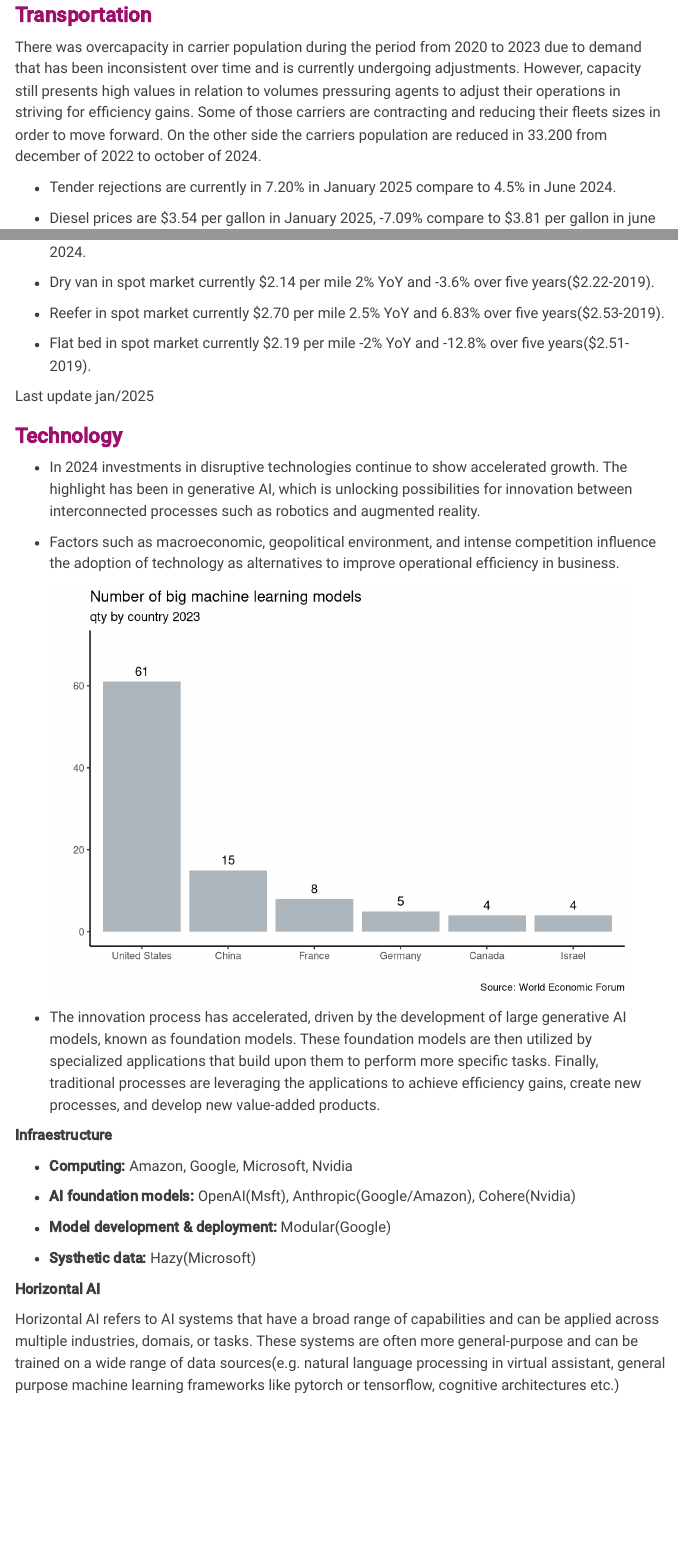
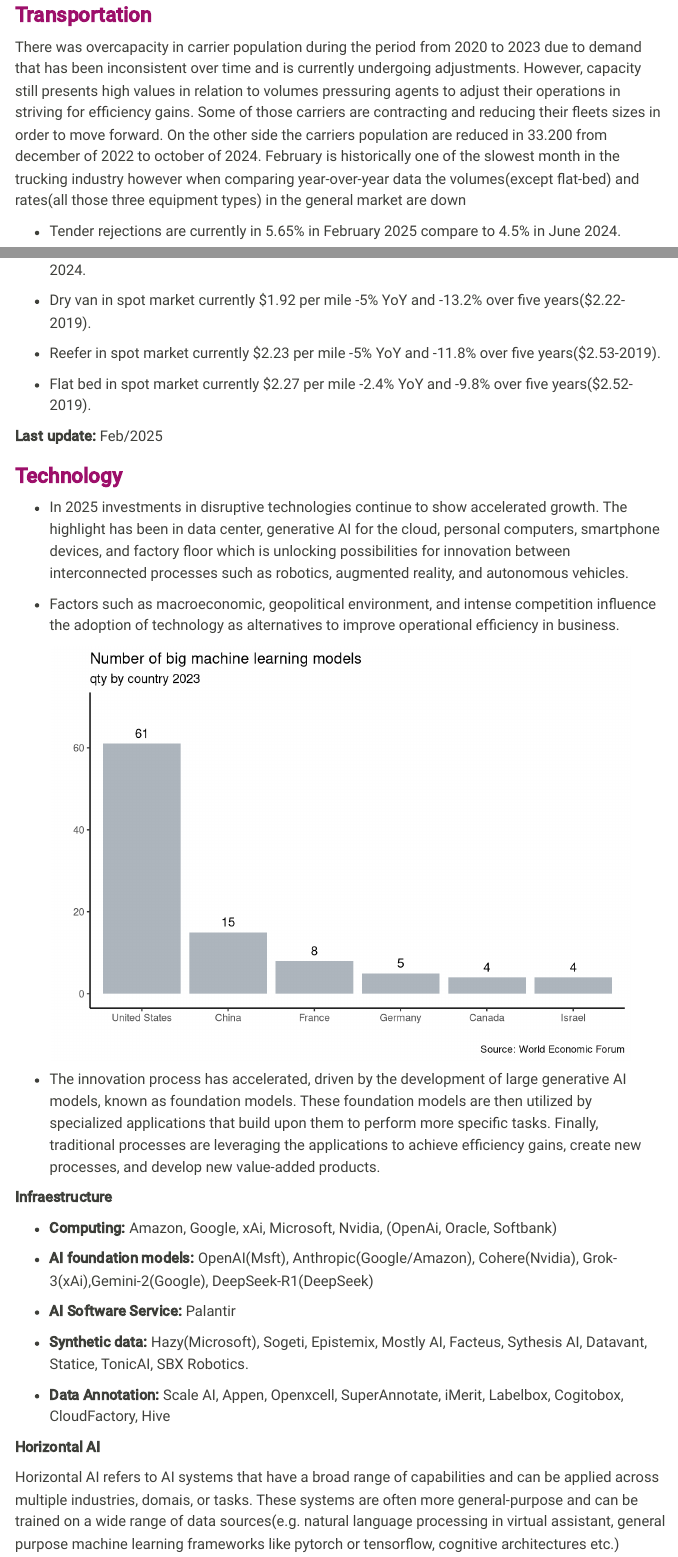
Before and after one commit to factorialmap/kaizen-advm, a Quarto document (macroeconomic.qmd): the page in a window 1100 px wide, from 7990 px down, and a second part further down, joined at a grey line. Rendered offline with R 4.5, knitr and Pandoc in place of Quarto, with nearby package versions; some code elsewhere in the file could not run offline; menus at the side of the page are left out.

Commit message:
update data

```diff
--- a/macroeconomic.qmd
+++ b/macroeconomic.qmd
@@ -413,23 +413,23 @@ data_us_pop %>%
 
 ### [**Transportation**]{style="color: #9D0F6A ;"}
 
-There was overcapacity in carrier population during the period from 2020 to 2023 due to demand that has been inconsistent over time and is currently undergoing adjustments. However, capacity still presents high values in relation to volumes pressuring agents to adjust their operations in striving for efficiency gains. Some of those carriers are contracting and reducing their fleets sizes in order to move forward. On the other side the carriers population are reduced in 33.200 from december of 2022 to october of 2024.
+There was overcapacity in carrier population during the period from 2020 to 2023 due to demand that has been inconsistent over time and is currently undergoing adjustments. However, capacity still presents high values in relation to volumes pressuring agents to adjust their operations in striving for efficiency gains. Some of those carriers are contracting and reducing their fleets sizes in order to move forward. On the other side the carriers population are reduced in 33.200 from december of 2022 to october of 2024. February is historically one of the slowest month in the trucking industry however when comparing year-over-year data the volumes(except flat-bed) and rates(all those three equipment types) in the general market are down
 
--   Tender rejections are currently in 7.20% in January 2025 compare to 4.5% in June 2024.
+-   Tender rejections are currently in 5.65% in February 2025 compare to 4.5% in June 2024.
 
--   Diesel prices are \$3.54 per gallon in January 2025, -7.09% compare to \$3.81 per gallon in june 2024.
+-   Diesel prices are \$3.69 per gallon in February 2025, -3.1% compare to \$3.81 per gallon in june 2024.
 
--   Dry van in spot market currently \$2.14 per mile 2% YoY and -3.6% over five years(\$2.22-2019).
+-   Dry van in spot market currently \$1.92 per mile -5% YoY and -13.2% over five years(\$2.22-2019).
 
--   Reefer in spot market currently \$2.70 per mile 2.5% YoY and 6.83% over five years(\$2.53-2019).
+-   Reefer in spot market currently \$2.23 per mile -5% YoY and -11.8% over five years(\$2.53-2019).
 
--   Flat bed in spot market currently \$2.19 per mile -2% YoY and -12.8% over five years(\$2.51-2019).
+-   Flat bed in spot market currently \$2.27 per mile -2.4% YoY and -9.8% over five years(\$2.52-2019).
 
-Last update jan/2025
+**Last update:** Feb/2025
 
 ### [**Technology**]{style="color: #9D0F6A ;"}
 
--   In 2024 investments in disruptive technologies continue to show accelerated growth. The highlight has been in generative AI, which is unlocking possibilities for innovation between interconnected processes such as robotics and augmented reality.
+-   In 2025 investments in disruptive technologies continue to show accelerated growth. The highlight has been in data center, generative AI for the cloud, personal computers, smartphone devices, and factory floor which is unlocking possibilities for innovation between interconnected processes such as robotics, augmented reality, and autonomous vehicles.
 
 -   Factors such as macroeconomic, geopolitical environment, and intense competition influence the adoption of technology as alternatives to improve operational efficiency in business.
 
@@ -471,13 +471,15 @@ data_ml %>%
 
 **Infraestructure**
 
--   **Computing:** Amazon, Google, Microsoft, Nvidia
+-   **Computing:** Amazon, Google, xAi, Microsoft, Nvidia, (OpenAi, Oracle, Softbank)
 
--   **AI foundation models:** OpenAI(Msft), Anthropic(Google/Amazon), Cohere(Nvidia)
+-   **AI foundation models:** OpenAI(Msft), Anthropic(Google/Amazon), Cohere(Nvidia), Grok-3(xAi),Gemini-2(Google), DeepSeek-R1(DeepSeek)
 
--   **Model development & deployment:** Modular(Google)
+-   **AI Software Service:** Palantir
 
--   **Systhetic data:** Hazy(Microsoft)
+-   **Synthetic data:** Hazy(Microsoft), Sogeti, Epistemix, Mostly AI, Facteus, Sythesis AI, Datavant, Statice, TonicAI, SBX Robotics.
+
+-   **Data Annotation:** Scale AI, Appen, Openxcell, SuperAnnotate, iMerit, Labelbox, Cogitobox, CloudFactory, Hive
 
 **Horizontal AI**
 
```
Also changed, not shown: action-plan-us-advm.qmd (+1 -1 lines), data-analysis-mfg.qmd (+4 -2 lines), research-us-mfg.qmd (+2 -1 lines), docs/search.json, macroeconomic.qmd (4 more changed lines), 22 other files.
